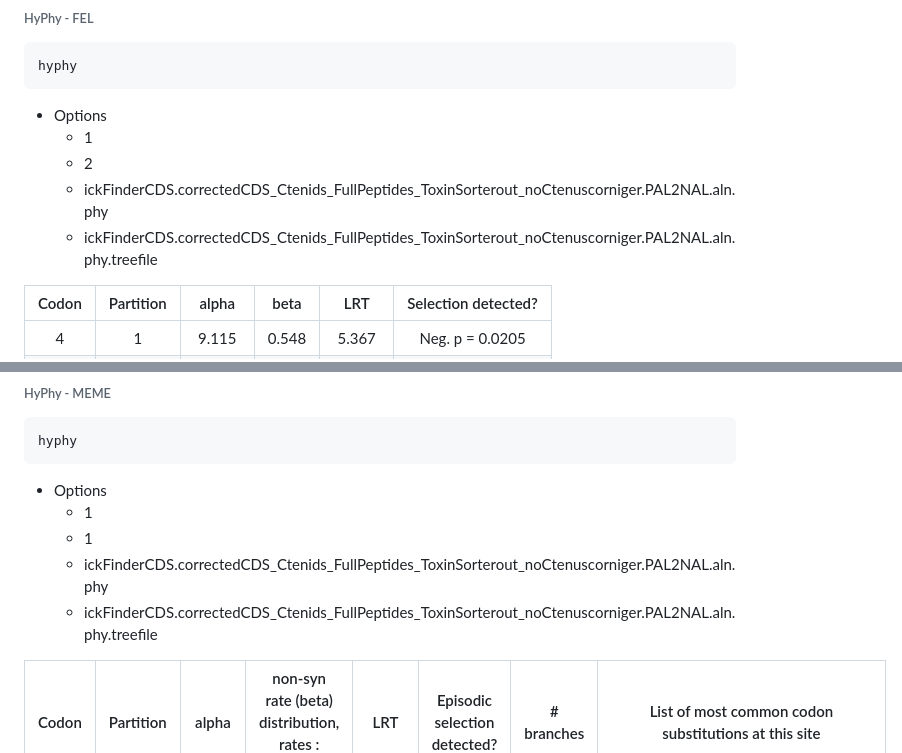
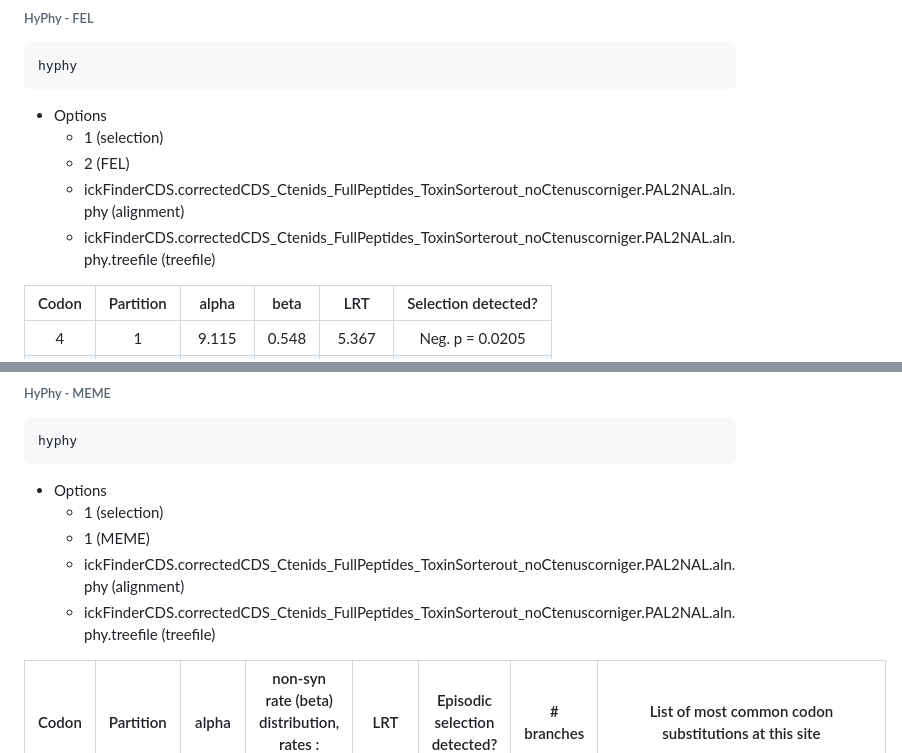
Before and after one commit to brewerlab/summer2024, a Markdown page: README.md, 2 parts joined by grey strips. Drawn GitHub-style.

````diff
--- a/README.md
+++ b/README.md
@@ -255,10 +255,10 @@ iqtree -s ickFinderCDS.correctedCDS_Ctenids_FullPeptides_ToxinSorterout_noCtenus
 hyphy
 ```
 - Options
-    - 1
-    - 2
-    - ickFinderCDS.correctedCDS_Ctenids_FullPeptides_ToxinSorterout_noCtenuscorniger.PAL2NAL.aln.phy
-    - ickFinderCDS.correctedCDS_Ctenids_FullPeptides_ToxinSorterout_noCtenuscorniger.PAL2NAL.aln.phy.treefile
+    - 1 (selection)
+    - 2 (FEL)
+    - ickFinderCDS.correctedCDS_Ctenids_FullPeptides_ToxinSorterout_noCtenuscorniger.PAL2NAL.aln.phy (alignment)
+    - ickFinderCDS.correctedCDS_Ctenids_FullPeptides_ToxinSorterout_noCtenuscorniger.PAL2NAL.aln.phy.treefile (treefile)
 
 |     Codon      |   Partition    |     alpha      |      beta      |      LRT       |Selection detected?|
 |:--------------:|:--------------:|:--------------:|:--------------:|:--------------:|:-----------------:|
@@ -293,10 +293,10 @@ hyphy
 hyphy
 ```
 - Options
-    - 1
-    - 1
-    - ickFinderCDS.correctedCDS_Ctenids_FullPeptides_ToxinSorterout_noCtenuscorniger.PAL2NAL.aln.phy
-    - ickFinderCDS.correctedCDS_Ctenids_FullPeptides_ToxinSorterout_noCtenuscorniger.PAL2NAL.aln.phy.treefile
+    - 1 (selection)
+    - 1 (MEME)
+    - ickFinderCDS.correctedCDS_Ctenids_FullPeptides_ToxinSorterout_noCtenuscorniger.PAL2NAL.aln.phy (alignment)
+    - ickFinderCDS.correctedCDS_Ctenids_FullPeptides_ToxinSorterout_noCtenuscorniger.PAL2NAL.aln.phy.treefile (treefile)
 
 |   Codon    | Partition  |   alpha    |non-syn rate (beta) distribution, rates : weights|    LRT     |Episodic selection detected?| # branches |         List of most common codon substitutions at this site          |
 |:----------:|:----------:|:----------:|:-----------------------------------------------:|:----------:|:--------------------------:|:----------:|:---------------------------------------------------------------------:|
````
Also changed, not shown: other parts of README.md (+2 -2 lines).
